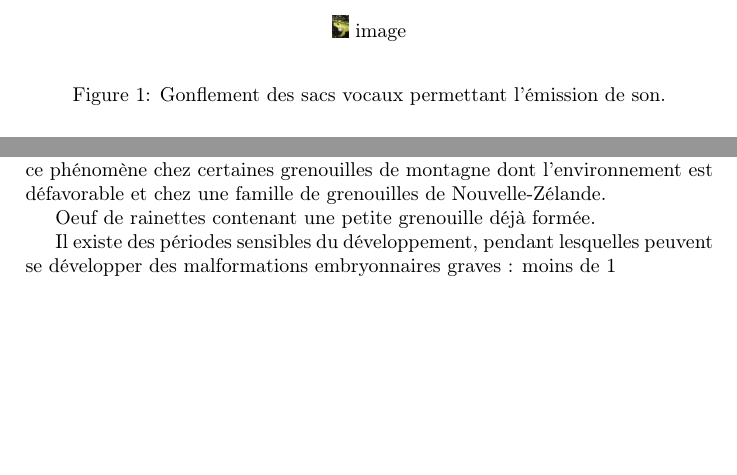
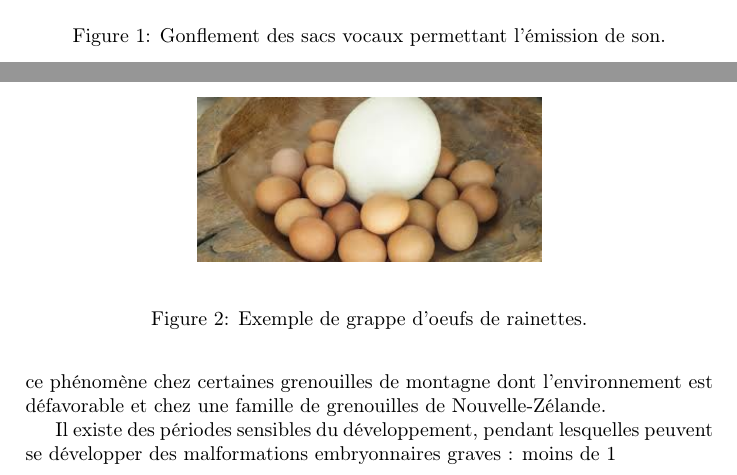
Before and after one commit to Jansaj/WikiGreGre, a LaTeX document (main.tex, which reads laRepro/laRepro.tex): two parts of pages 8 and 9 of 10 before the commit and two parts of pages 8 and 10 of 11 after it, joined at a grey line, cut at the place of the change, the shorter picture padded with empty space. Compiled offline with pdfLaTeX.

Commit message:
Update laRepro.tex

```diff
--- a/laRepro/laRepro.tex
+++ b/laRepro/laRepro.tex
@@ -17,16 +17,12 @@ Les femelles, encore à quelques kilomètres de distance, perçoivent le cri nup
 
 \begin{figure}%
 	\begin{center}
-	\includegraphics[scale=.1]{laRepro/sacvocal.jpg}
-	image
+	\includegraphics[width=.5\textwidth]{laRepro/sacvocal.jpg}
 	\end{center}
 	\caption{Gonflement des sacs vocaux permettant l'émission de son.}%
 	\label{fig:grossejoue}%
 \end{figure}
 
-
-
-%\includegraphics[width=0.7\textwidth]{laRepro/cycleReproduction.jpg}
 
         Lorsque les femelles rejoignent le lieu d’accouplement, plusieurs mâles (parfois plus de 6) s’assemblent autour de chaque femelle. Dans certains cas, la qualité des vocalisations du mâle détermine le choix fait par la femelle. Cela est dangereux car cela peut attirer des prédateurs.
 
@@ -53,7 +49,12 @@ Les femelles, encore à quelques kilomètres de distance, perçoivent le cri nup
 
         Ces 3 phases peuvent se dérouler exceptionnellement dans l’eau, l’éclosion donnant naissance à une grenouille presque entièrement formée. On observe ce phénomène chez certaines grenouilles de montagne dont l’environnement est défavorable et chez une famille de grenouilles de Nouvelle-Zélande.
 
-
-Oeuf de rainettes contenant une petite grenouille déjà formée.
+\begin{figure}%
+	\begin{center}
+	\includegraphics[width=.5\textwidth]{laRepro/oeuf.jpg}
+	\end{center}
+	\caption{Exemple de grappe d'oeufs de rainettes.}%
+	\label{fig:autruche}%
+\end{figure}
 
         Il existe des périodes sensibles du développement, pendant lesquelles peuvent se développer des malformations embryonnaires graves : moins de 1 % des oeufs fécondés parviennent à l’âge adulte
```
